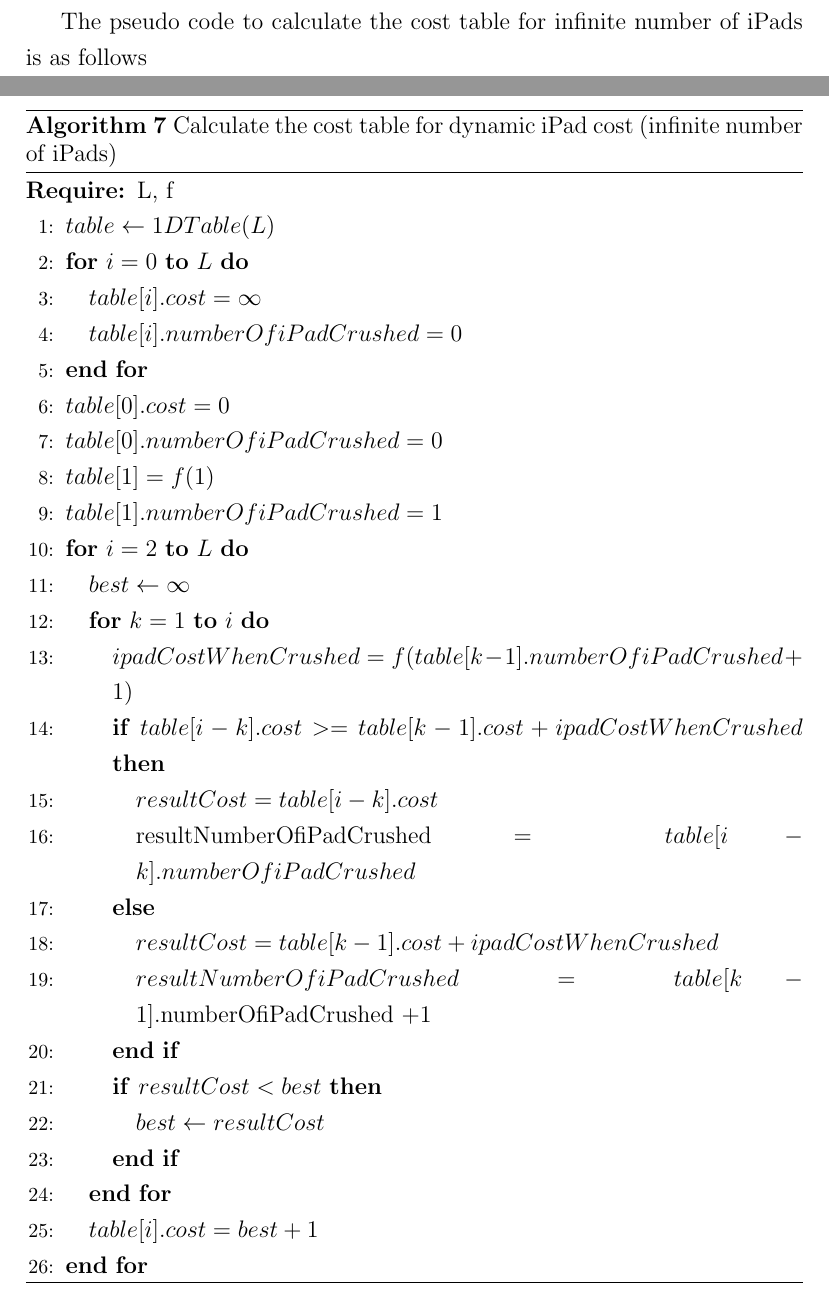
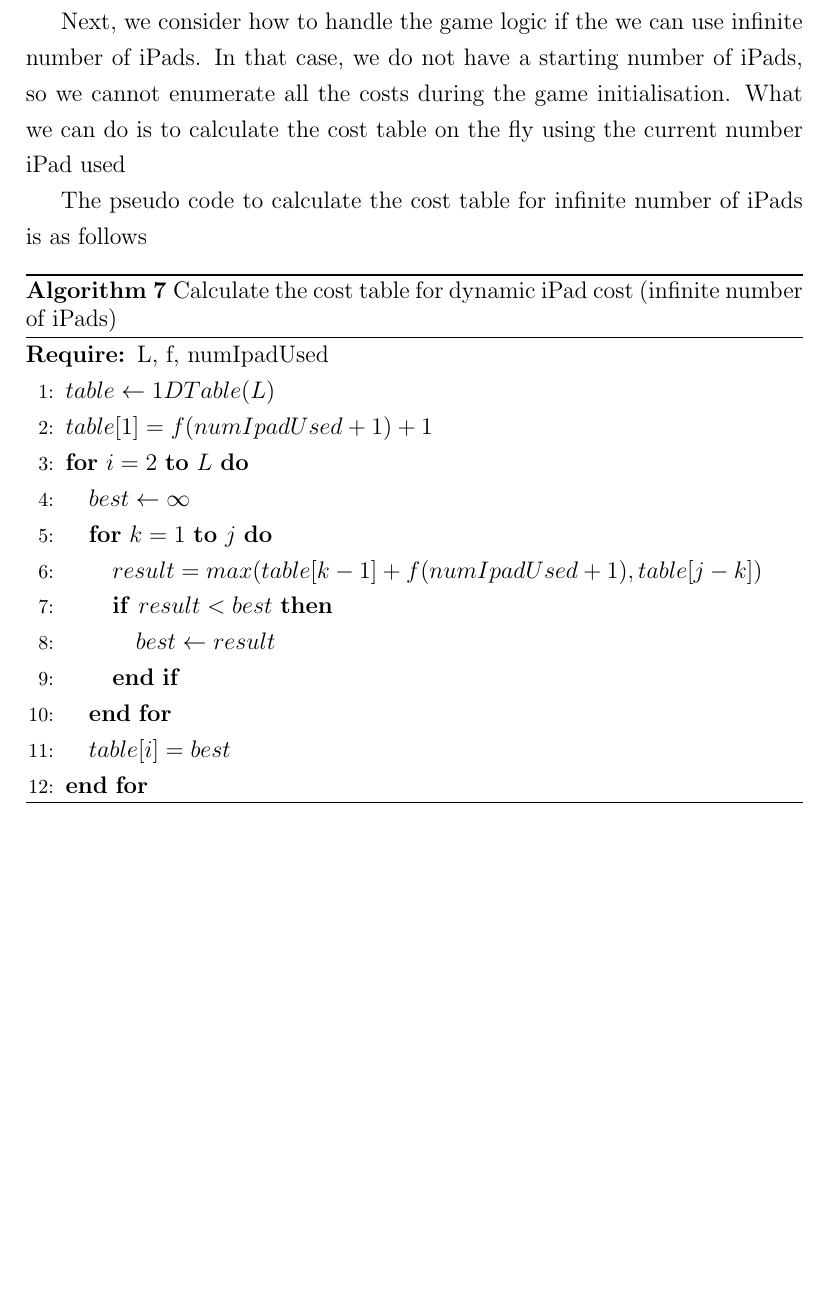
Before and after one commit to xinan/ultimate-ipad-crusher, a LaTeX thesis (project_report.tex): two parts of pages 29 and 30 of 32 before the commit and part of page 29 of 31 after it, the two joined at a grey line, cut at the place of the change, the shorter picture padded with empty space. Compiled offline with pdfLaTeX.

Commit message:
ADd cost table approach for dynamic cost infinite ipads

```diff
--- a/project_report.tex
+++ b/project_report.tex
@@ -478,37 +478,25 @@
 
 A possible way to overcome this limitation is possibly to make the cost table 3D, with the extra dimension representing different starting number of iPads.
+
+Next, we consider how to handle the game logic if the we can use infinite number of iPads. In that case, we do not have a starting number of iPads, so we cannot enumerate all the costs during the game initialisation. What we can do is to calculate the cost table on the fly using the current number iPad used
 
 The pseudo code to calculate the cost table for infinite number of iPads is as follows
 
 \begin{algorithm}[H]
 \caption{Calculate the cost table for dynamic iPad cost (infinite number of iPads)}
 \begin{algorithmic}[1]
-\REQUIRE L, f
+\REQUIRE L, f, numIpadUsed
 \STATE $table \leftarrow 1DTable(L)$
-\FOR{$i = 0$ \TO $L$}
-	\STATE $table[i].cost = \infty$
-	\STATE $table[i].numberOfiPadCrushed = 0$
-\ENDFOR
-\STATE $table[0].cost = 0$
-\STATE $table[0].numberOfiPadCrushed  = 0$
-\STATE $table[1] = f(1)$
-\STATE $table[1].numberOfiPadCrushed  = 1$
+\STATE $table[1] = f(numIpadUsed+1)+1$
 \FOR{$i = 2$ \TO $L$}
 	\STATE $best \leftarrow \infty$
-	\FOR{$k = 1$ \TO $i$}
-		\STATE $ipadCostWhenCrushed =  f(table[k-1].numberOfiPadCrushed +1)$
-		\IF{$table[i-k].cost >= table[k-1].cost + ipadCostWhenCrushed$}
-			\STATE $resultCost= table[i-k].cost$
-			\STATE resultNumberOfiPadCrushed $= table[i-k].numberOfiPadCrushed$
-		\ELSE
-			\STATE $resultCost= table[k-1].cost + ipadCostWhenCrushed$
-			\STATE $resultNumberOfiPadCrushed = table[k-1].$numberOfiPadCrushed $+ 1$
-		\ENDIF
-		\IF{$resultCost < best$}
-			\STATE $best \leftarrow resultCost$
+	\FOR{$k = 1$ \TO $j$}
+		\STATE $result = max(table[k - 1] + f(numIpadUsed+1), table[j - k])$
+		\IF{$result < best$}
+			\STATE $best \leftarrow result$
 		\ENDIF
 	\ENDFOR
-	\STATE $table[i].cost = best + 1$
+	\STATE $table[i] = best$
 \ENDFOR
 \end{algorithmic}
 \end{algorithm}
```
Also changed, not shown: project_report.tex (2 more changed lines).
